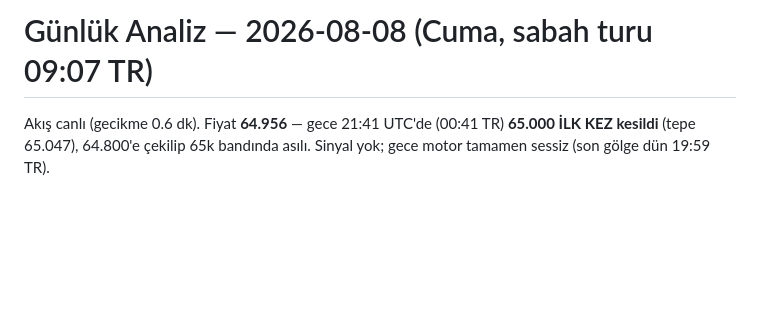
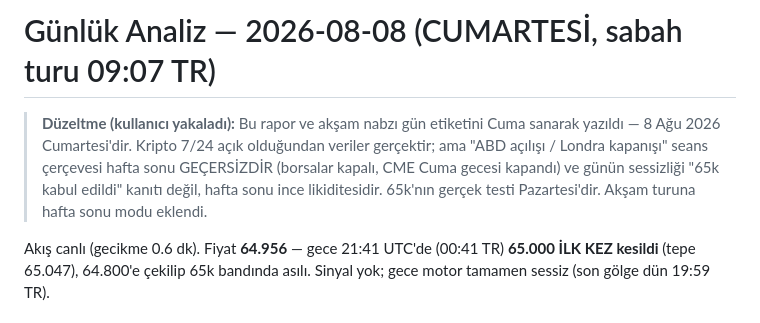
Before and after one commit to yusufpro16/balina-app, a Markdown page: analiz/2026-08-08.md, the part around the change. Rendered like a GitHub page; blank space fills up the shorter version.

Commit message:
analiz: 8 Agu gun etiketi duzeltmesi — CUMARTESI; hafta sonu likidite baglami notu
Co-Authored-By: Claude Fable 5 <noreply@anthropic.com>
Claude-Session: https://claude.ai/code/session_01W9V32a4Wb6CgVnTNvuHBj7

```diff
--- a/analiz/2026-08-08.md
+++ b/analiz/2026-08-08.md
@@ -1,4 +1,11 @@
-# Günlük Analiz — 2026-08-08 (Cuma, sabah turu 09:07 TR)
+# Günlük Analiz — 2026-08-08 (CUMARTESİ, sabah turu 09:07 TR)
+
+> **Düzeltme (kullanıcı yakaladı):** Bu rapor ve akşam nabzı gün etiketini
+> Cuma sanarak yazıldı — 8 Ağu 2026 Cumartesi'dir. Kripto 7/24 açık olduğundan
+> veriler gerçektir; ama "ABD açılışı / Londra kapanışı" seans çerçevesi hafta
+> sonu GEÇERSİZDİR (borsalar kapalı, CME Cuma gecesi kapandı) ve günün
+> sessizliği "65k kabul edildi" kanıtı değil, hafta sonu ince likiditesidir.
+> 65k'nın gerçek testi Pazartesi'dir. Akşam turuna hafta sonu modu eklendi.
 
 Akış canlı (gecikme 0.6 dk). Fiyat **64.956** — gece 21:41 UTC'de (00:41 TR)
 **65.000 İLK KEZ kesildi** (tepe 65.047), 64.800'e çekilip 65k bandında asılı.
```
